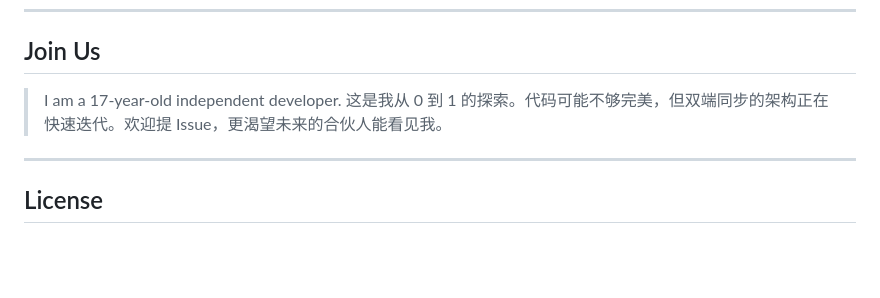
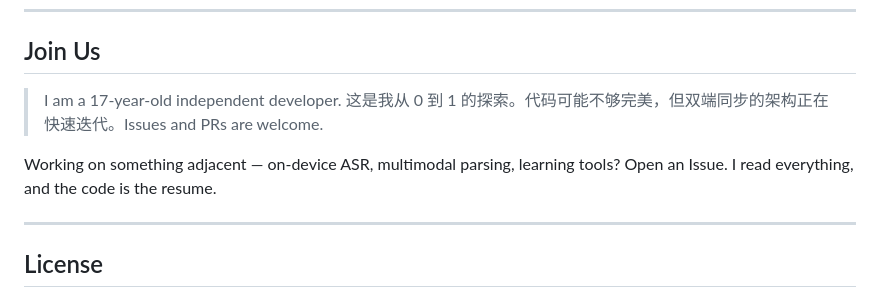
Before and after one commit to tickingarea/mentara, a Markdown page: README.md, the part around the change. Rendered like a GitHub page; blank space fills up the shorter version.

Commit message:
docs: refine Join Us — attract, don't recruit

```diff
--- a/README.md
+++ b/README.md
@@ -111,7 +111,9 @@ We ship honesty with the code:
 
 ## Join Us
 
-> I am a 17-year-old independent developer. 这是我从 0 到 1 的探索。代码可能不够完美，但双端同步的架构正在快速迭代。欢迎提 Issue，更渴望未来的合伙人能看见我。
+> I am a 17-year-old independent developer. 这是我从 0 到 1 的探索。代码可能不够完美，但双端同步的架构正在快速迭代。Issues and PRs are welcome.
+
+Working on something adjacent — on-device ASR, multimodal parsing, learning tools? Open an Issue. I read everything, and the code is the resume.
 
 ---
 
```
